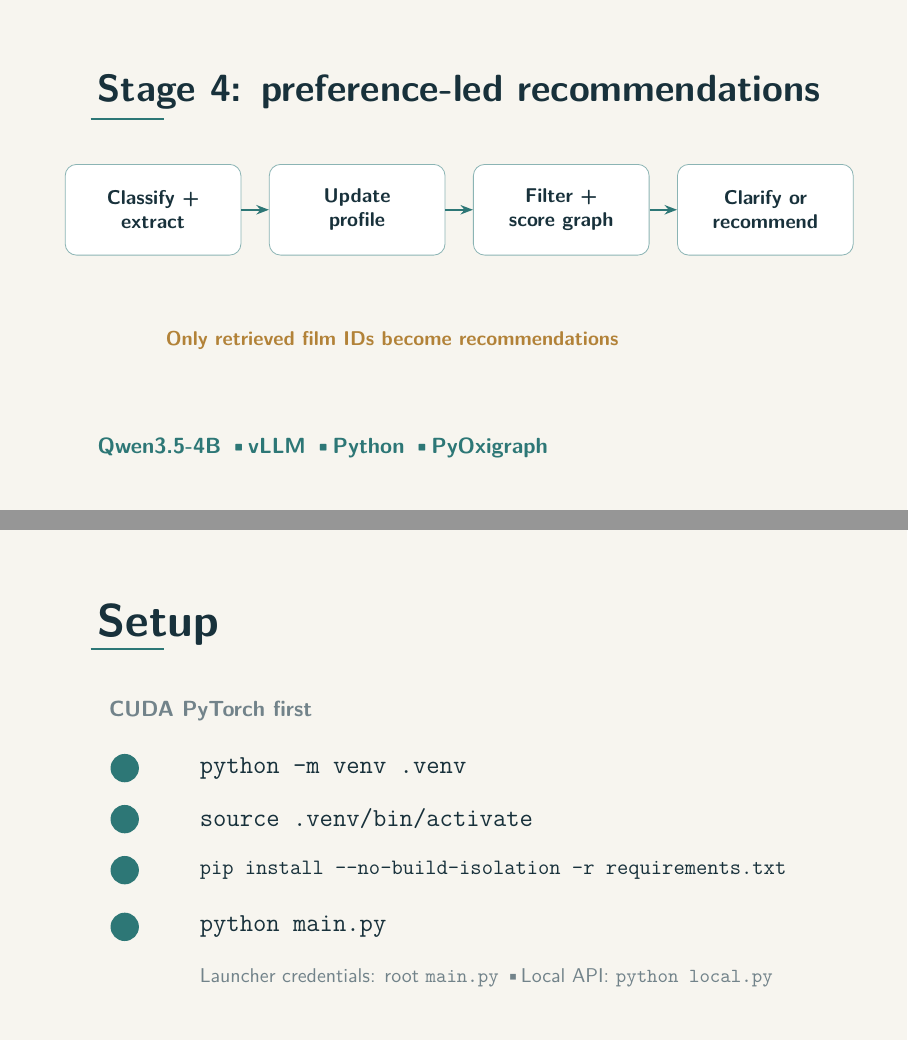
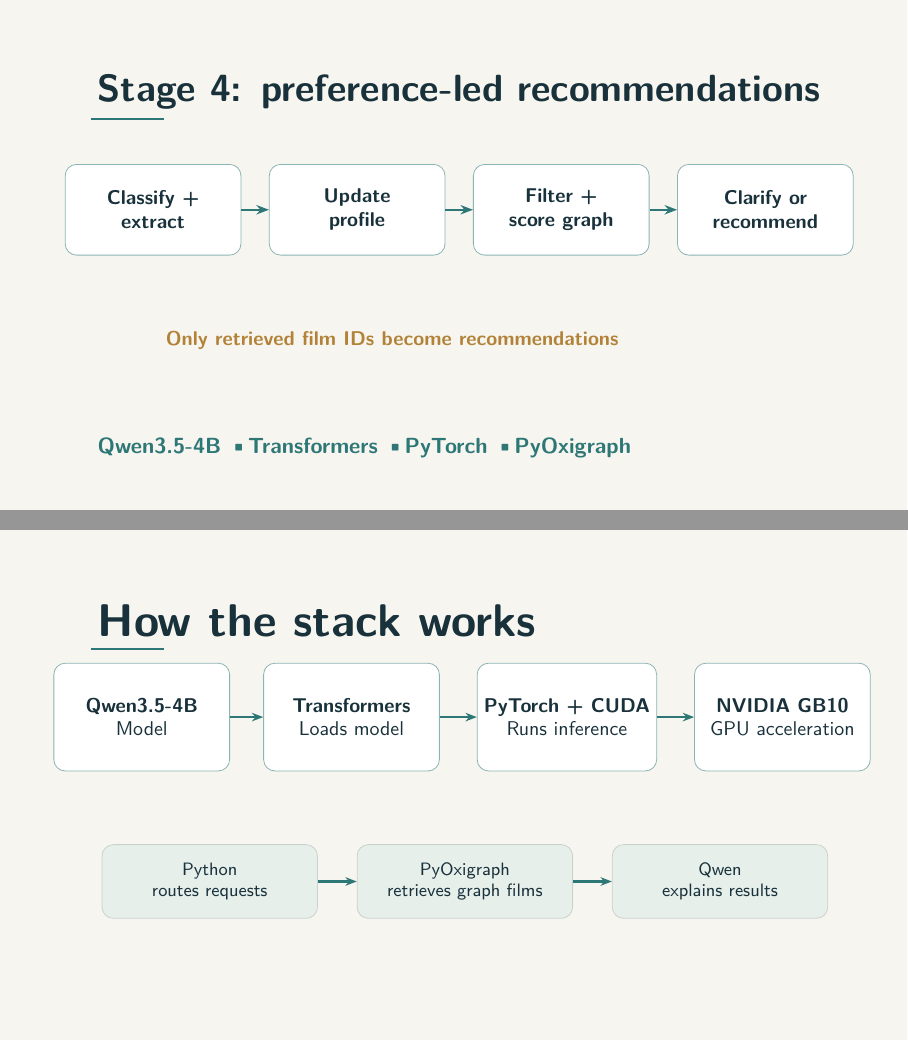
Before and after one commit to phamttho/chatbot-ATAI, LaTeX slides (presentation.tex): pages 1 and 3 of 4, joined at a grey line. Compiled offline with pdfLaTeX.

Commit message:
Replace setup slide with model runtime architecture

```diff
--- a/presentation.tex
+++ b/presentation.tex
@@ -47,7 +47,7 @@
   \node[anchor=west,text=gold!80!ink,font=\sffamily\bfseries\fontsize{10}{12}\selectfont]
     at ([xshift=28mm,yshift=30mm]current page.south west) {Only retrieved film IDs become recommendations};
   \node[anchor=west,text=teal,font=\sffamily\bfseries\fontsize{11}{13}\selectfont]
-    at ([xshift=16mm,yshift=11mm]current page.south west) {Qwen3.5-4B  \textbullet  vLLM  \textbullet  Python  \textbullet  PyOxigraph};
+    at ([xshift=16mm,yshift=11mm]current page.south west) {Qwen3.5-4B  \textbullet  Transformers  \textbullet  PyTorch  \textbullet  PyOxigraph};
 \end{tikzpicture}
 \end{frame}
 
@@ -77,27 +77,26 @@
 \end{tikzpicture}
 \end{frame}
 
-% Slide 3: Setup instructions
+% Slide 3: Model, framework, GPU, and graph interaction
 \begin{frame}[plain]
 \begin{tikzpicture}[remember picture,overlay]
   \fill[paper] (current page.south west) rectangle (current page.north east);
-  \slidetitle{Setup}
-  \node[anchor=west,text=muted,font=\sffamily\bfseries\fontsize{11}{13}\selectfont]
-    at ([xshift=18mm,yshift=58mm]current page.south west) {CUDA PyTorch first};
-  \foreach \y in {48,39,30,20} {
-    \fill[teal] ([xshift=22mm,yshift=\y mm]current page.south west) circle (2.5mm);
-  }
-  \node[anchor=west,text=ink,font=\sffamily\fontsize{13}{16}\selectfont]
-    at ([xshift=34mm,yshift=48mm]current page.south west) {\texttt{python -m venv .venv}};
-  \node[anchor=west,text=ink,font=\sffamily\fontsize{13}{16}\selectfont]
-    at ([xshift=34mm,yshift=39mm]current page.south west) {\texttt{source .venv/bin/activate}};
-  \node[anchor=west,text=ink,font=\sffamily\fontsize{11}{13}\selectfont]
-    at ([xshift=34mm,yshift=30mm]current page.south west) {\texttt{pip install -\allowbreak-no-build-isolation -r requirements.txt}};
-  \node[anchor=west,text=ink,font=\sffamily\fontsize{13}{16}\selectfont]
-    at ([xshift=34mm,yshift=20mm]current page.south west) {\texttt{python main.py}};
-  \node[anchor=west,text=muted,font=\sffamily\fontsize{10}{12}\selectfont]
-    at ([xshift=34mm,yshift=11mm]current page.south west) {Launcher credentials: root \texttt{main.py}  \textbullet  Local API: \texttt{python local.py}};
-
+  \slidetitle{How the stack works}
+  \tikzset{stack/.style={draw=teal!55,fill=white,rounded corners=2mm,minimum width=31mm,minimum height=19mm,align=center,text=ink,font=\sffamily\fontsize{10}{12}\selectfont},
+           arrow/.style={-{Stealth[length=2mm]},draw=teal,line width=1.1pt}}
+  \node[stack] (model) at ([xshift=25mm,yshift=57mm]current page.south west) {\textbf{Qwen3.5-4B}\\Model};
+  \node[stack] (framework) at ([xshift=62mm,yshift=57mm]current page.south west) {\textbf{Transformers}\\Loads model};
+  \node[stack] (backend) at ([xshift=100mm,yshift=57mm]current page.south west) {\textbf{PyTorch + CUDA}\\Runs inference};
+  \node[stack] (gpu) at ([xshift=138mm,yshift=57mm]current page.south west) {\textbf{NVIDIA GB10}\\GPU acceleration};
+  \draw[arrow] (model) -- (framework);
+  \draw[arrow] (framework) -- (backend);
+  \draw[arrow] (backend) -- (gpu);
+  \tikzset{subflow/.style={draw=linegray,fill=pale,rounded corners=2mm,minimum width=38mm,minimum height=13mm,align=center,text=ink,font=\sffamily\fontsize{9}{11}\selectfont}}
+  \node[subflow] (orchestrate) at ([xshift=37mm,yshift=28mm]current page.south west) {Python\\routes requests};
+  \node[subflow] (retrieve) at ([xshift=82mm,yshift=28mm]current page.south west) {PyOxigraph\\retrieves graph films};
+  \node[subflow] (explain) at ([xshift=127mm,yshift=28mm]current page.south west) {Qwen\\explains results};
+  \draw[arrow] (orchestrate) -- (retrieve);
+  \draw[arrow] (retrieve) -- (explain);
 \end{tikzpicture}
 \end{frame}
 
```
Also changed, not shown: presentation.pdf.
